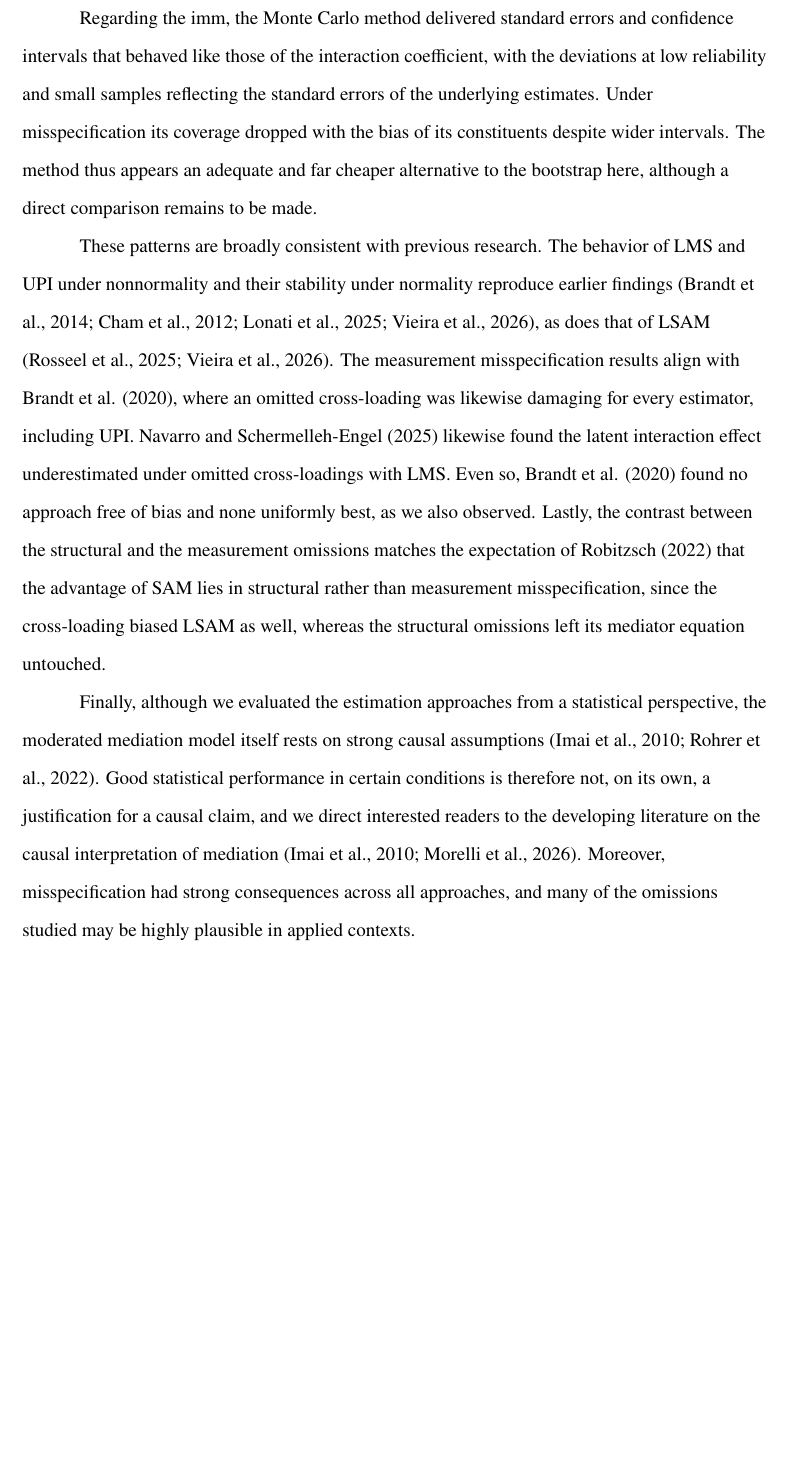
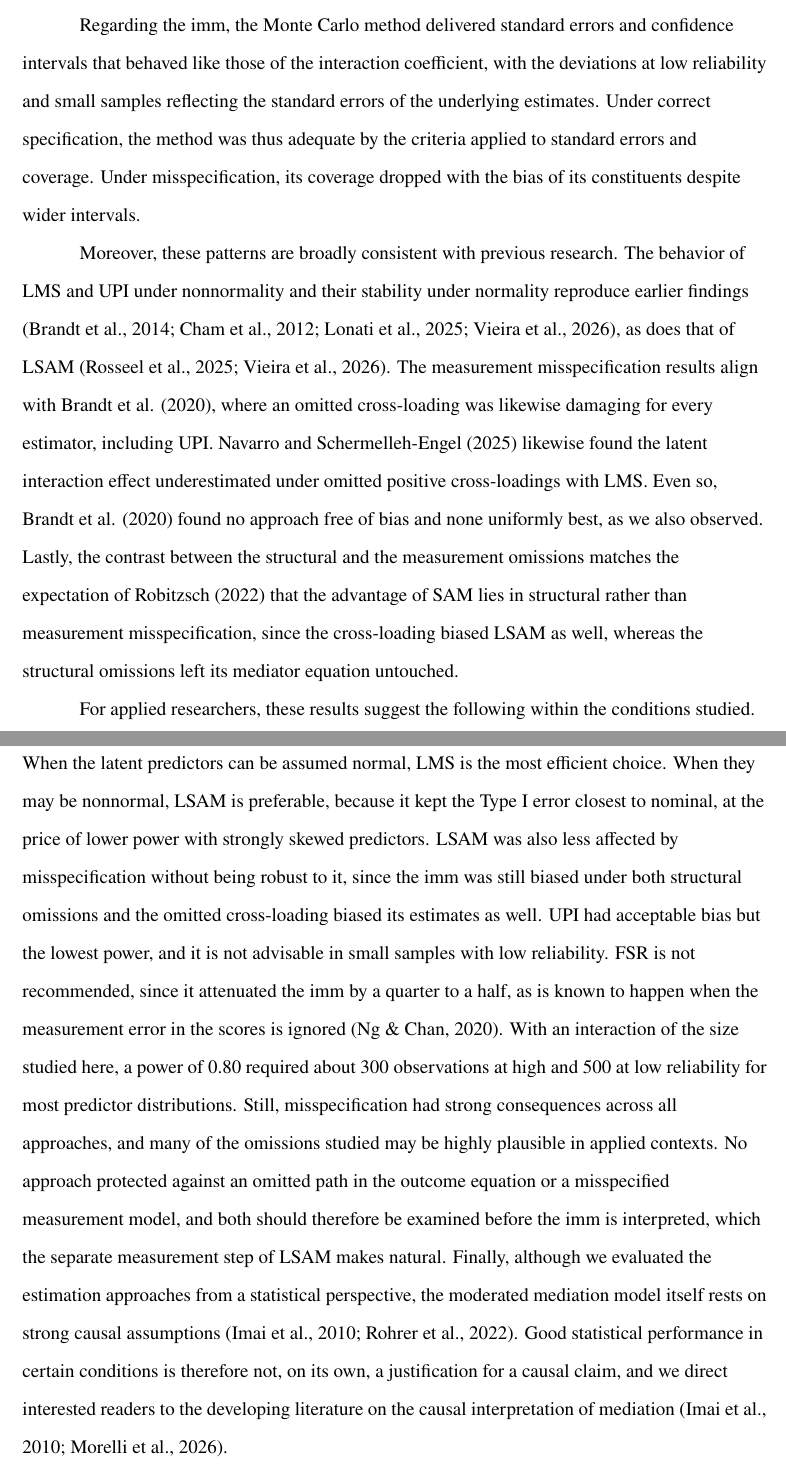
Before and after one commit to felipelfv/simulation_modmid, a LaTeX paper (manuscript/article.tex): part of page 19 of 39 before the commit and two parts of pages 19 and 20 of 40 after it, the two joined at a grey line, cut so that both start at the same text, the shorter picture padded with empty space. The pictures show the PDF file docs/article.pdf that the author committed with the source.

Commit message:
Updated manuscript PDF

```diff
--- a/manuscript/article.tex
+++ b/manuscript/article.tex
@@ -1197,3 +1202,9 @@ the outcome-side coefficients, and thereby the imm, for all approaches
+predictors.
+
+Under misspecification, LSAM was less affected than the system-wide
+approaches, without being robust to every omission. The structural
+omissions in the outcome equation (\(c_2\), \(c_3\)) biased the
+coefficients of that equation, and thereby the imm, for all approaches
 but left the mediator equation, and hence the interaction coefficient,
 unaffected under LSAM, whereas the system-wide approaches also carried
 them into the mediator equation, biasing \(a_2\) under \(c_2\) and the
@@ -1207,4 +1214,0 @@ other. The residual covariance (\texttt{rc}) had little effect. The Type
-I error of LSAM was unchanged by the omissions, whereas that of LMS rose
-to 0.33. Where bias was substantial, it was smaller under LSAM, except
-for \(c'\) under the structural omissions, and it increased with the
-magnitude of the omission.
@@ -1213,21 +1222,17 @@ Regarding the imm, the Monte Carlo method delivered standard errors and
 confidence intervals that behaved like those of the interaction
 coefficient, with the deviations at low reliability and small samples
 reflecting the standard errors of the underlying estimates. Under
-misspecification its coverage dropped with the bias of its constituents
-despite wider intervals. The method thus appears an adequate and far
-cheaper alternative to the bootstrap here, although a direct comparison
-remains to be made.
-
-These patterns are broadly consistent with previous research. The
-behavior of LMS and UPI under nonnormality and their stability under
+correct specification, the method was thus adequate by the criteria
+applied to standard errors and coverage. Under misspecification, its
+coverage dropped with the bias of its constituents despite wider
+intervals.
+
+Moreover, these patterns are broadly consistent with previous research.
+The behavior of LMS and UPI under nonnormality and their stability under
 normality reproduce earlier findings (Brandt et al., 2014; Cham et al.,
 2012; Lonati et al., 2025; Vieira et al., 2026), as does that of LSAM
 (Rosseel et al., 2025; Vieira et al., 2026). The measurement
 misspecification results align with Brandt et al. (2020), where an
 omitted cross-loading was likewise damaging for every estimator,
 including UPI. Navarro and Schermelleh-Engel (2025) likewise found the
-latent interaction effect underestimated under omitted cross-loadings
-with LMS. Even so, Brandt et al. (2020) found no approach free of bias
-and none uniformly best, as we also observed. Lastly, the contrast
-between the structural and the measurement omissions matches the
-expectation of Robitzsch (2022) that the advantage of SAM lies in
+latent interaction effect underestimated under omitted positive
@@ -1239,8 +1247,22 @@ Finally, although we evaluated the estimation approaches from a
-statistical perspective, the moderated mediation model itself rests on
-strong causal assumptions (Imai et al., 2010; Rohrer et al., 2022). Good
-statistical performance in certain conditions is therefore not, on its
-own, a justification for a causal claim, and we direct interested
-readers to the developing literature on the causal interpretation of
-mediation (Imai et al., 2010; Morelli et al., 2026). Moreover,
+For applied researchers, these results suggest the following within the
+conditions studied. When the latent predictors can be assumed normal,
+LMS is the most efficient choice. When they may be nonnormal, LSAM is
+preferable, because it kept the Type I error closest to nominal, at the
+price of lower power with strongly skewed predictors. LSAM was also less
+affected by misspecification without being robust to it, since the imm
+was still biased under both structural omissions and the omitted
+cross-loading biased its estimates as well. UPI had acceptable bias but
+the lowest power, and it is not advisable in small samples with low
+reliability. FSR is not recommended, since it attenuated the imm by a
+quarter to a half, as is known to happen when the measurement error in
+the scores is ignored (Ng \& Chan, 2020). With an interaction of the
+size studied here, a power of 0.80 required about 300 observations at
+high and 500 at low reliability for most predictor distributions. Still,
 misspecification had strong consequences across all approaches, and many
-of the omissions studied may be highly plausible in applied contexts.
+of the omissions studied may be highly plausible in applied contexts. No
+approach protected against an omitted path in the outcome equation or a
+misspecified measurement model, and both should therefore be examined
+before the imm is interpreted, which the separate measurement step of
+LSAM makes natural. Finally, although we evaluated the estimation
+approaches from a statistical perspective, the moderated mediation model
+itself rests on strong causal assumptions (Imai et al., 2010; Rohrer et
```
Also changed, not shown: docs/article.pdf, manuscript/article.tex (56 more changed lines), 1 other file.
